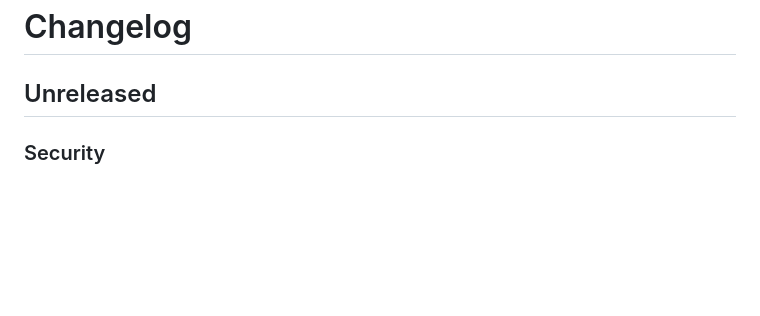
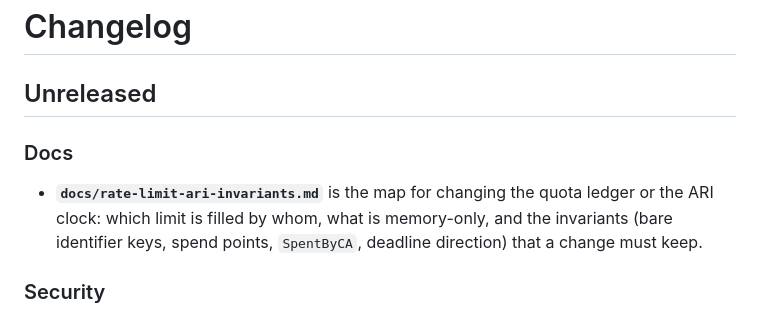
Before and after one commit to susunola/wecert, a Markdown page: CHANGELOG.md, the part around the change. Rendered like a GitHub page; blank space fills up the shorter version.

```diff
--- a/CHANGELOG.md
+++ b/CHANGELOG.md
@@ -1,6 +1,12 @@
 # Changelog
 
 ## Unreleased
+
+### Docs
+
+- **`docs/rate-limit-ari-invariants.md`** is the map for changing the quota ledger or the ARI
+  clock: which limit is filled by whom, what is memory-only, and the invariants (bare identifier
+  keys, spend points, `SpentByCA`, deadline direction) that a change must keep.
 
 ### Security
 
```
Also changed, not shown: README.reference.md (+2 -0 lines), docs/rate-limit-ari-invariants.md (added, +93 -0 lines).
